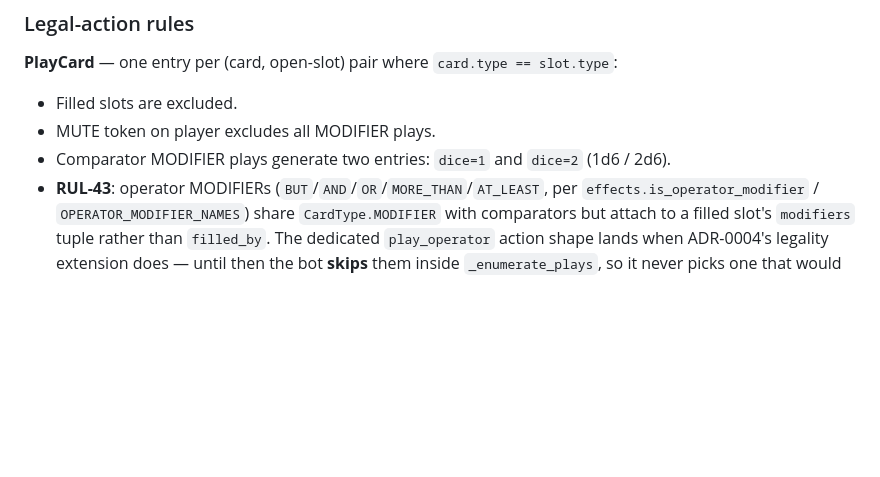
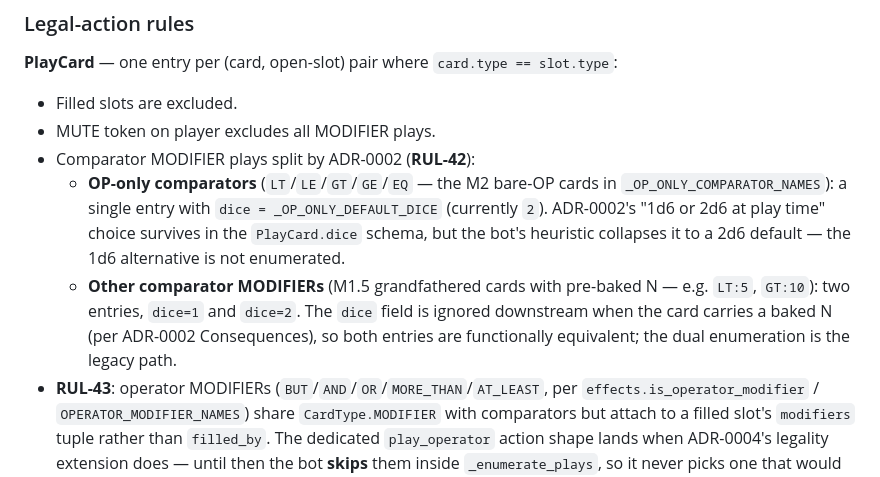
Before and after one commit to icfred/rulso, a Markdown page: docs/engine/bots.md, the part around one of its changes. Drawn GitHub-style; blank space fills up the shorter version.

Commit message:
RUL-57: refresh bots.md comparator MODIFIER dice rule for RUL-42 / ADR-0002 (#59)
The PlayCard rules in docs/engine/bots.md still claimed every comparator
MODIFIER play enumerates both 'dice=1' and 'dice=2'. RUL-42 narrowed
this — OP-only comparators (LT/LE/GT/GE/EQ, the M2 bare-OP cards in
_OP_ONLY_COMPARATOR_NAMES) now emit a single entry with
dice=_OP_ONLY_DEFAULT_DICE (=2). M1.5 grandfathered comparators with
pre-baked N keep the legacy both-modes enumeration.

Pure docs refresh; no engine code touched.

```diff
--- a/docs/engine/bots.md
+++ b/docs/engine/bots.md
@@ -30,7 +30,9 @@ Kept in `bots/` for now. Promote to `state.py` or `protocol.py` when the protoco
 **PlayCard** — one entry per (card, open-slot) pair where `card.type == slot.type`:
 - Filled slots are excluded.
 - MUTE token on player excludes all MODIFIER plays.
-- Comparator MODIFIER plays generate two entries: `dice=1` and `dice=2` (1d6 / 2d6).
+- Comparator MODIFIER plays split by ADR-0002 (**RUL-42**):
+  - **OP-only comparators** (`LT`/`LE`/`GT`/`GE`/`EQ` — the M2 bare-OP cards in `_OP_ONLY_COMPARATOR_NAMES`): a single entry with `dice = _OP_ONLY_DEFAULT_DICE` (currently `2`). ADR-0002's "1d6 or 2d6 at play time" choice survives in the `PlayCard.dice` schema, but the bot's heuristic collapses it to a 2d6 default — the 1d6 alternative is not enumerated.
+  - **Other comparator MODIFIERs** (M1.5 grandfathered cards with pre-baked N — e.g. `LT:5`, `GT:10`): two entries, `dice=1` and `dice=2`. The `dice` field is ignored downstream when the card carries a baked N (per ADR-0002 Consequences), so both entries are functionally equivalent; the dual enumeration is the legacy path.
 - **RUL-43**: operator MODIFIERs (`BUT`/`AND`/`OR`/`MORE_THAN`/`AT_LEAST`, per `effects.is_operator_modifier` / `OPERATOR_MODIFIER_NAMES`) share `CardType.MODIFIER` with comparators but attach to a filled slot's `modifiers` tuple rather than `filled_by`. The dedicated `play_operator` action shape lands when ADR-0004's legality extension does — until then the bot **skips** them inside `_enumerate_plays`, so it never picks one that would dead-end at fold time. The card stays in hand rather than crashing the rule-builder's `_parse_quant` on a QUANT mis-fill.
 
 **PlayJoker** (RUL-45) — one entry per distinct JOKER in hand, gated by `legality.can_attach_joker(rule, card)`:
```
Also changed, not shown: other parts of docs/engine/bots.md (+1 -1 lines).
